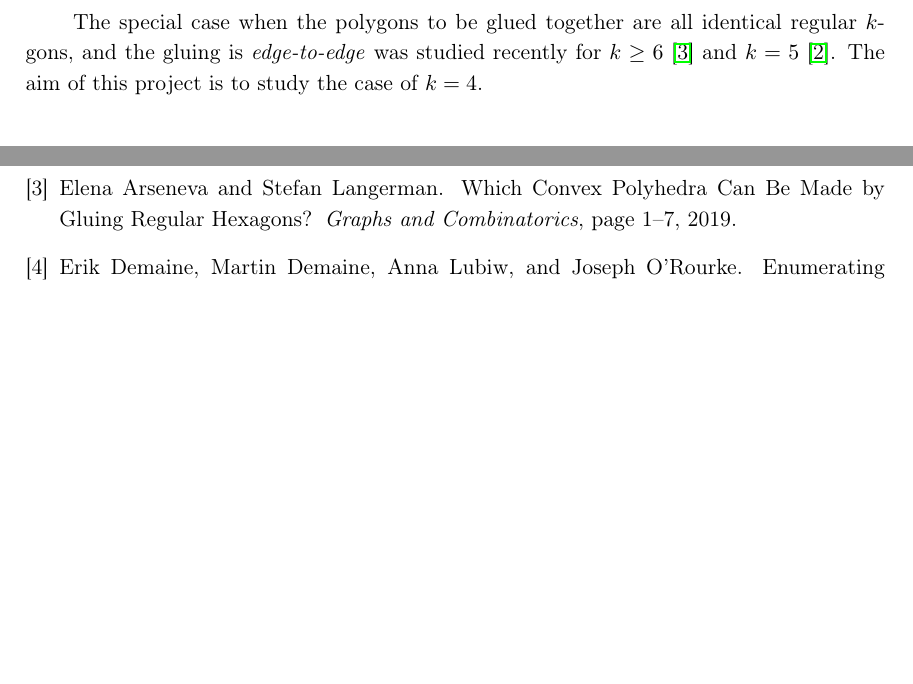
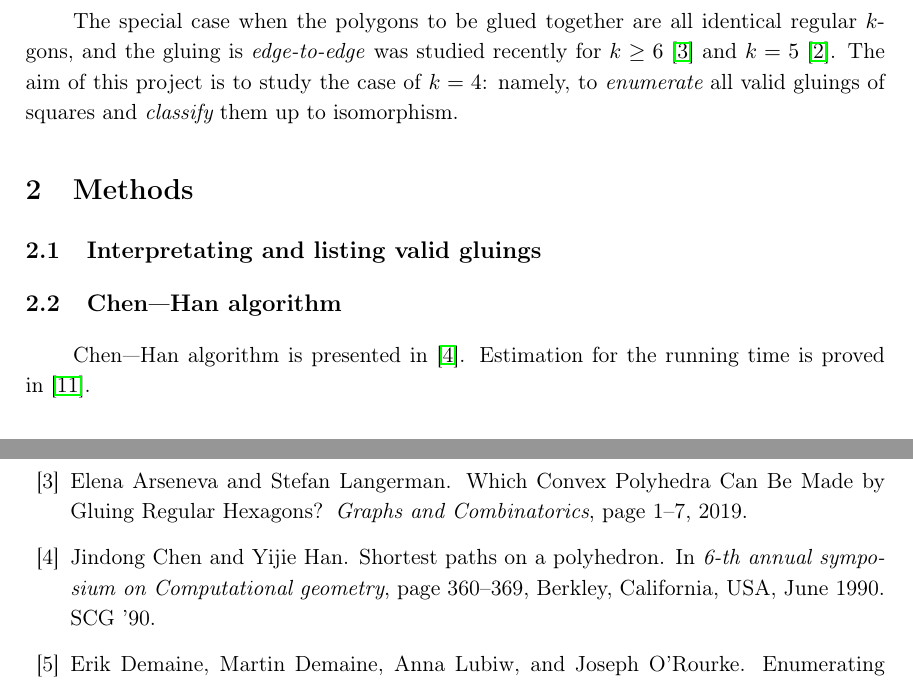
Before and after one commit to boris-a-zolotov/infof420-geodesics, a LaTeX document (tex/potvin-zolotov-chen-project.tex): two parts of pages 1 and 4 of 7 before the commit and two parts of pages 1 and 4 of 4 after it, joined at a grey line, cut so that both start at the same text, the shorter picture padded with empty space. Compiled offline with pdfLaTeX.

Commit message:
methods layout

```diff
--- a/tex/potvin-zolotov-chen-project.tex
+++ b/tex/potvin-zolotov-chen-project.tex
@@ -18,7 +18,15 @@ There is no known exact algorithm for reconstructing the 3D polyhedron, and in f
 
 Enumerating all possible valid gluings is also not an easy task, as the number of gluings can be exponential even for a single polygon~\cite{DDLO02}. However one valid gluing can be found in polynomial time using dynamic programming~\cite{DO07,lo96-dynprog}. Complete enumerations of gluings and the resulting polyhedra are only known for very specific cases such as the Latin cross~\cite{ddlop99} and a single regular convex polygon~\cite{DO07}.
 
-The special case when the polygons to be glued together are all identical regular $k$-gons, and the gluing is \emph{edge-to-edge} was studied recently for $k \ge 6$~\cite{kl17-hex} and $k=5$~\cite{alz-penta}. The aim of this project is to study the case of $k=4$.
+The special case when the polygons to be glued together are all identical regular $k$-gons, and the gluing is \emph{edge-to-edge} was studied recently for $k \ge 6$~\cite{kl17-hex} and $k=5$~\cite{alz-penta}. The aim of this project is to study the case of $k=4$: namely, to {\it enumerate} all valid gluings of squares and {\it classify} them up to isomorphism.
+
+\section{Methods}
+
+\subsection{Interpretating and listing valid gluings}
+
+\subsection{Chen—Han algorithm}
+
+Chen—Han algorithm is presented in~\cite{chen-han}. Estimation for the running time is proved in~\cite{z-bachthesis}.
 
 \section{Bounds on the number of egde-to-edge gluings of squares}
 
```
Also changed, not shown: tex/potvin-zolotov-chen-project.tex (6 more changed lines).
